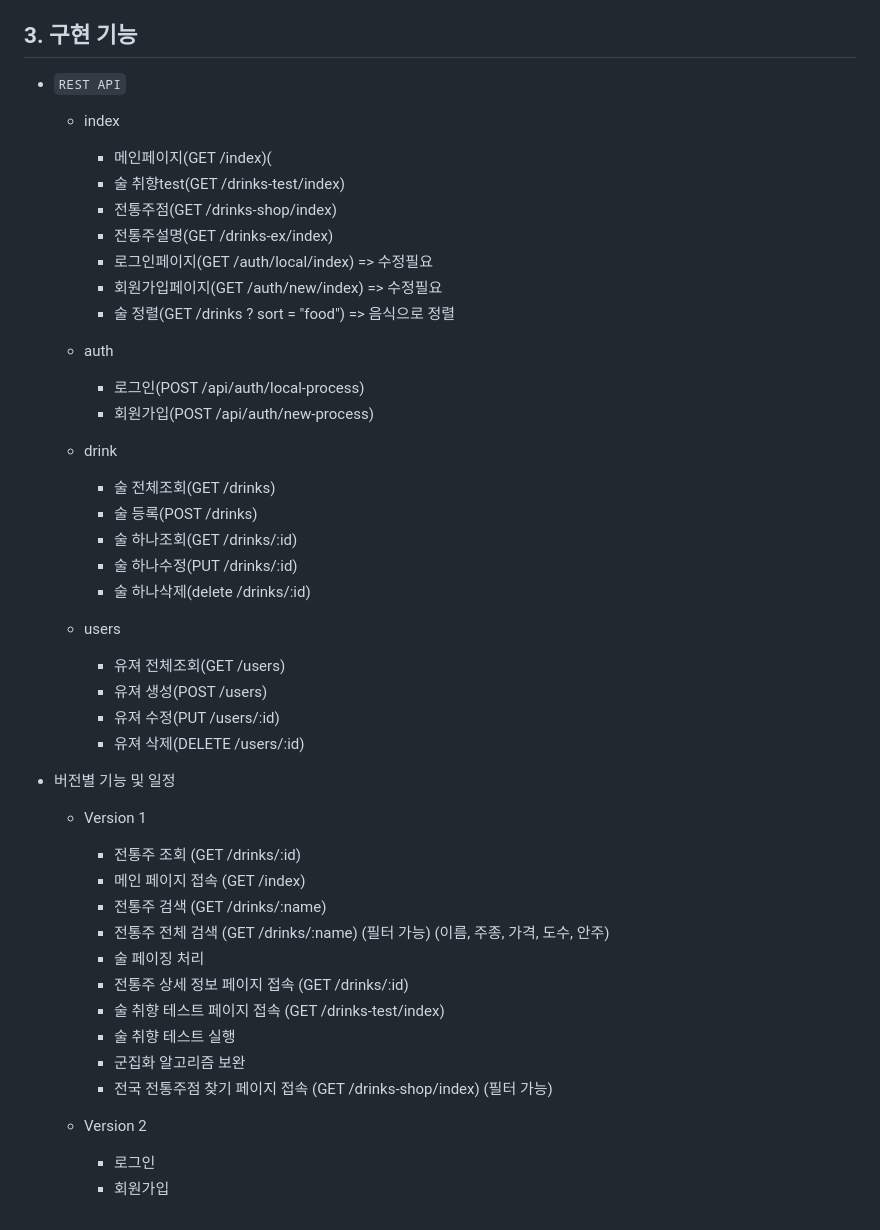
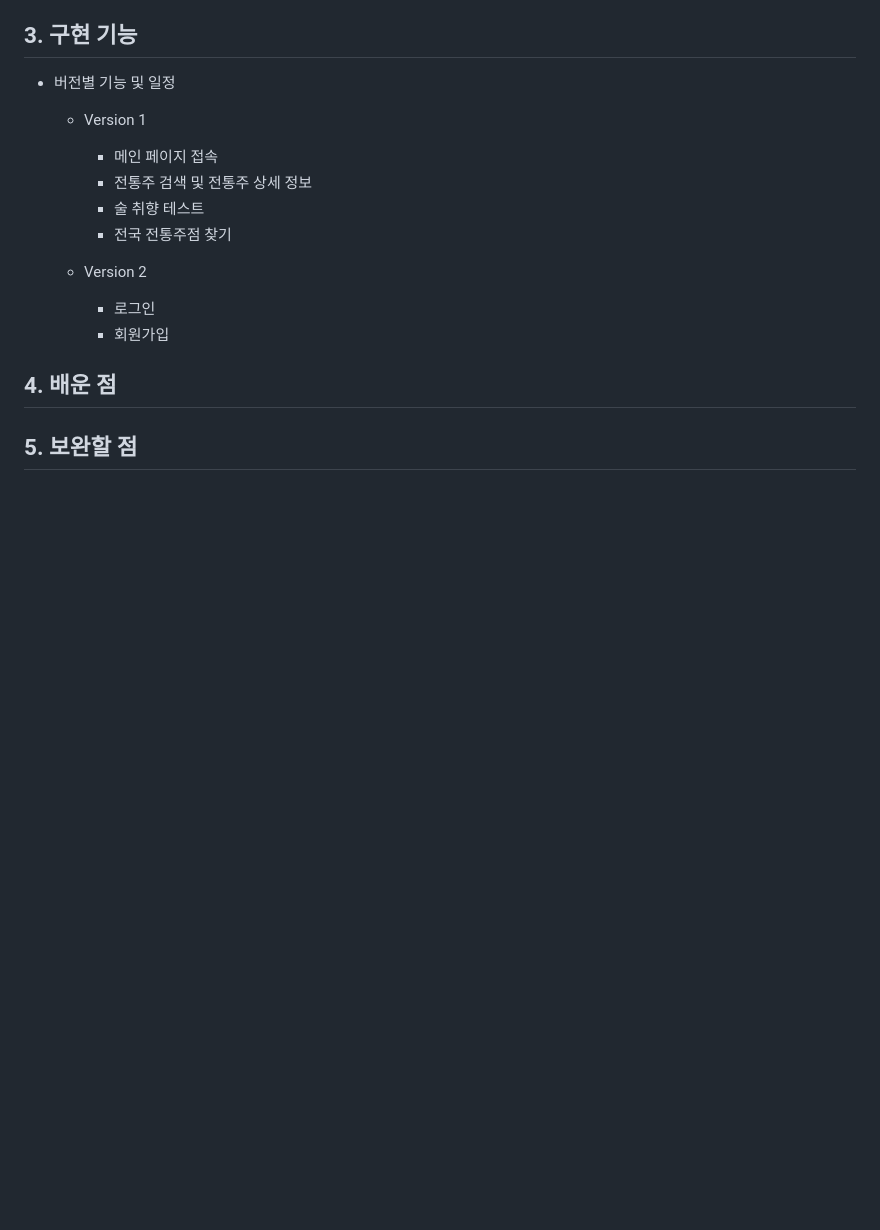
Before and after one commit to byh9811/traditional-liquor-recommendation-service, a Markdown page: README.md, the part around the change. Drawn GitHub-style; blank space fills up the shorter version.

Commit message:
DOCS: Update a README.md
1. 리드미 프로젝트 기능 소개 수정.

```diff
--- a/README.md
+++ b/README.md
@@ -38,46 +38,18 @@
 
 ## 3. 구현 기능
 
-- `REST API`
-  - index
-    - 메인페이지(GET /index)(
-    - 술 취향test(GET /drinks-test/index)
-    - 전통주점(GET /drinks-shop/index)
-    - 전통주설명(GET /drinks-ex/index)
-    - 로그인페이지(GET /auth/local/index) => 수정필요
-    - 회원가입페이지(GET /auth/new/index) => 수정필요
-    - 술 정렬(GET /drinks ? sort = "food") => 음식으로 정렬
-
-  - auth
-    - 로그인(POST /api/auth/local-process)
-    - 회원가입(POST /api/auth/new-process)
-
-  - drink
-    - 술 전체조회(GET /drinks)
-    - 술 등록(POST /drinks)
-    - 술 하나조회(GET /drinks/:id)
-    - 술 하나수정(PUT /drinks/:id)
-    - 술 하나삭제(delete /drinks/:id)
-
-  - users
-    - 유져 전체조회(GET /users)
-    - 유져 생성(POST /users)
-    - 유져 수정(PUT /users/:id)
-    - 유져 삭제(DELETE /users/:id)
-
 - 버전별 기능 및 일정
   - Version 1
-    - 전통주 조회 (GET /drinks/:id)
-    - 메인 페이지 접속 (GET /index)
-    - 전통주 검색 (GET /drinks/:name)
-    - 전통주 전체 검색 (GET /drinks/:name) (필터 가능) (이름, 주종, 가격, 도수, 안주)
-    - 술 페이징 처리
-    - 전통주 상세 정보 페이지 접속 (GET /drinks/:id)
-    - 술 취향 테스트 페이지 접속 (GET /drinks-test/index)
-    - 술 취향 테스트 실행
-    - 군집화 알고리즘 보완
-    - 전국 전통주점 찾기 페이지 접속 (GET /drinks-shop/index) (필터 가능)
+    - 메인 페이지 접속
+    - 전통주 검색 및 전통주 상세 정보
+    - 술 취향 테스트
+    - 전국 전통주점 찾기
 
   - Version 2
     - 로그인
     - 회원가입
+
+## 4. 배운 점
+
+
+## 5. 보완할 점
```
